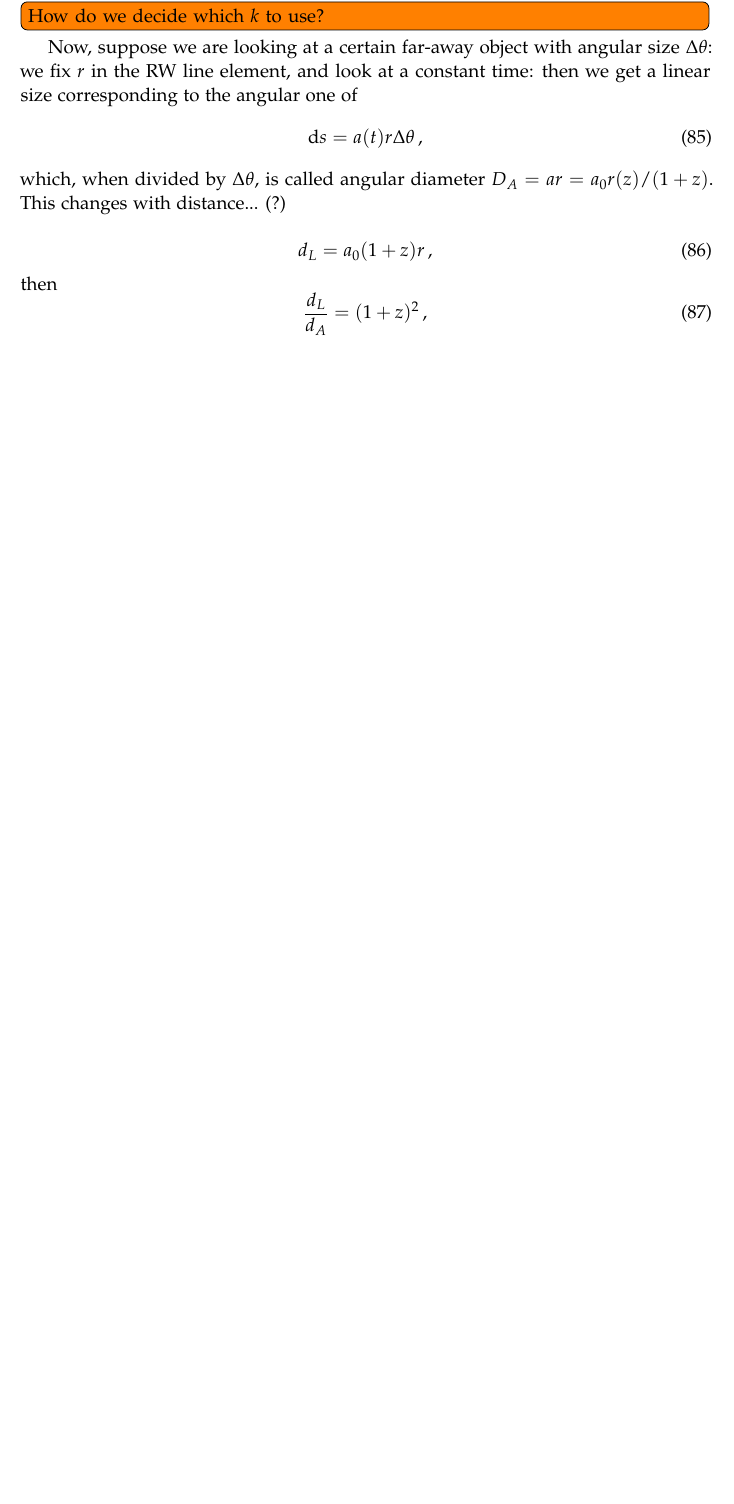
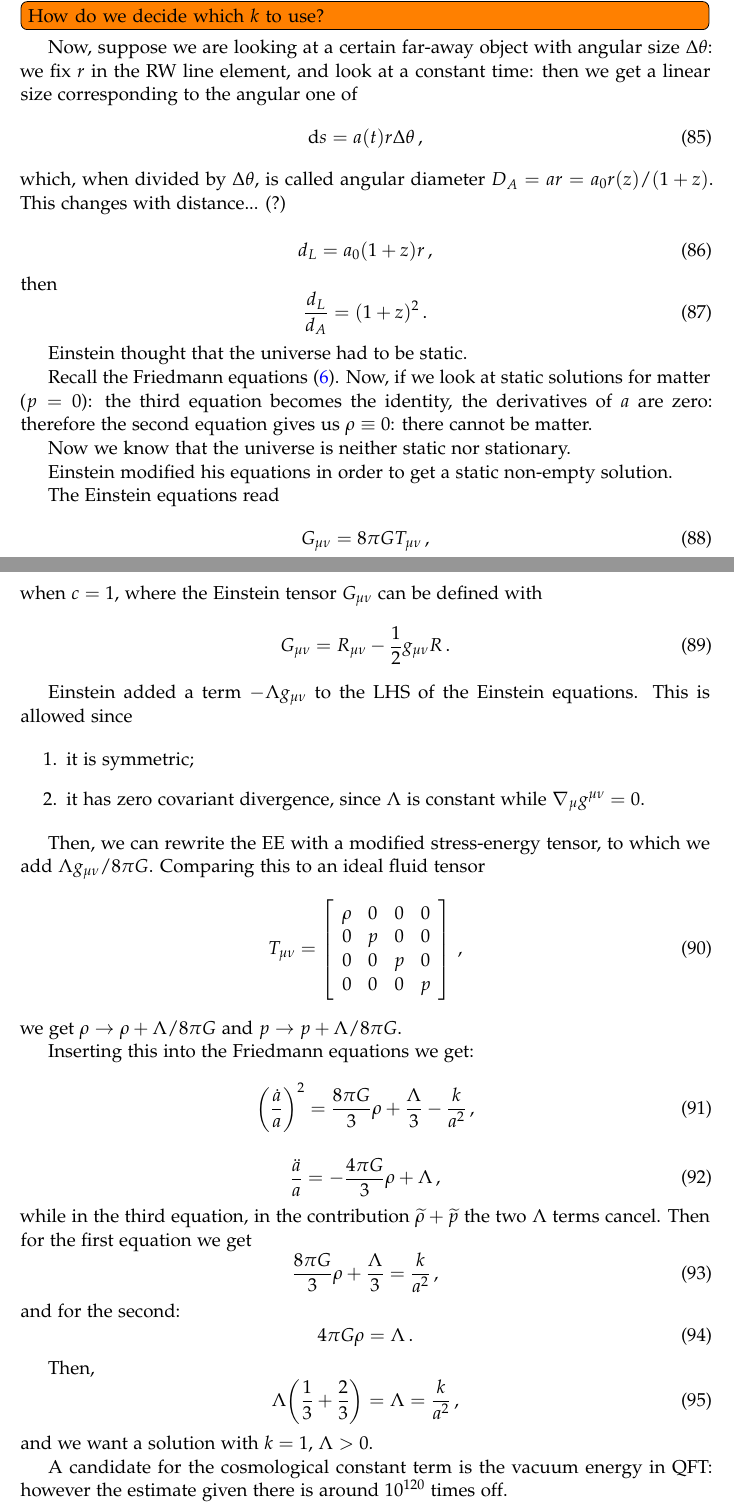
Before and after one commit to jacopok/notes, a LaTeX document (ap_first_semester/astrophysics_cosmology/main.tex, which reads ap_first_semester/astrophysics_cosmology/17oct.tex): part of page 17 of 17 before the commit and two parts of pages 17 and 18 of 18 after it, the two joined at a grey line, cut so that both start at the same text, the shorter picture padded with empty space. Compiled offline with pdfLaTeX.

Commit message:
second hour

```diff
--- a/ap_first_semester/astrophysics_cosmology/17oct.tex
+++ b/ap_first_semester/astrophysics_cosmology/17oct.tex
@@ -160,9 +158,94 @@ then
 %
 \begin{equation}
   \frac{d_L}{d_A} = (1+z)^2
+\,.
+\end{equation}
+
+Einstein thought that the universe had to be static.
+
+Recall the Friedmann equations \eqref{eq:friedmann-equations}. Now, if we look at static solutions for matter (\(p=0\)): the third equation becomes the identity, the derivatives of \(a\) are zero: therefore the second equation gives us \(\rho \equiv 0\): there cannot be matter.
+
+Now we know that the universe is neither static nor stationary.
+
+Einstein modified his equations in order to get a static non-empty solution.
+
+The Einstein equations read
+%
+\begin{equation}
+  G_{\mu \nu } = 8 \pi G T_{\mu \nu }
+\,,
+\end{equation}
+%
+when \(c=1\), where the Einstein tensor \(G_{\mu \nu }\) can be defined with
+%
+\begin{equation}
+  G_{ \mu \nu } = R_{\mu \nu } - \frac{1}{2} g_{\mu \nu }R
+\,.
+\end{equation}
+
+Einstein added a term \(- \Lambda g_{\mu \nu }\) to the LHS of the Einstein equations. This is allowed since
+
+\begin{enumerate}
+    \item it is symmetric;
+    \item it has zero covariant divergence, since \(\Lambda \) is constant while \(\nabla_{\mu } g^{\mu \nu } = 0\).
+\end{enumerate}
+
+Then, we can rewrite the EE with a modified stress-energy tensor, to which we add \(\Lambda g_{\mu \nu } / 8 \pi G\). Comparing this to an ideal fluid tensor
+%
+\begin{equation}
+  T_{\mu \nu } = \left[\begin{array}{cccc}
+  \rho & 0 & 0 & 0 \\
+  0 & p & 0 & 0 \\
+  0 & 0 & p & 0 \\
+  0 & 0 & 0 & p
+  \end{array}\right]
+\,,
+\end{equation}
+%
+we get \(\rho \rightarrow \rho + \Lambda/ 8 \pi G \) and \(p \rightarrow p + \Lambda  / 8 \pi G\).
+
+Inserting this into the Friedmann equations we get:
+%
+\begin{equation}
+  \qty(\frac{\dot{a} }{a})^2=
+  \frac{8 \pi G}{3} \rho + \frac{\Lambda }{3}
+  - \frac{k}{a^2}
 \,,
 \end{equation}
 %
 
+%
+\begin{equation}
+  \frac{\ddot{a}}{a} = - \frac{4 \pi G}{3} \rho + \Lambda
+\,,
+\end{equation}
+%
+while in the third equation, in the contribution \(\widetilde{\rho }  + \widetilde{p} \) the two \(\Lambda \) terms cancel. Then for the first equation we get
+%
+\begin{equation}
+  \frac{8 \pi G}{3} \rho + \frac{\Lambda}{3} = \frac{k}{a^2}
+\,,
+\end{equation}
+%
+and for the second:
+%
+\begin{equation}
+  4 \pi G \rho = \Lambda
+\,.
+\end{equation}
+
+Then,
+%
+\begin{equation}
+  \Lambda \qty(\frac{1}{3}+ \frac{2}{3}) = \Lambda = \frac{k}{a^2}
+\,,
+\end{equation}
+%
+and we want a solution with \(k=1\), \(\Lambda > 0\).
+
+A candidate for the cosmological constant term is the vacuum energy in QFT: however the estimate given there is around \num{e120} times off.
+
+The next topic is a solution of the Friedmann equations.
+We will try to do it with \(p=0\): \(\rho \propto a^{-3}\).
 
 \end{document}
```
Also changed, not shown: ap_first_semester/astrophysics_cosmology/03oct.tex (+1 -1 lines), ap_first_semester/astrophysics_cosmology/main.pdf, ap_first_semester/astrophysics_cosmology/17oct.tex (8 more changed lines).
